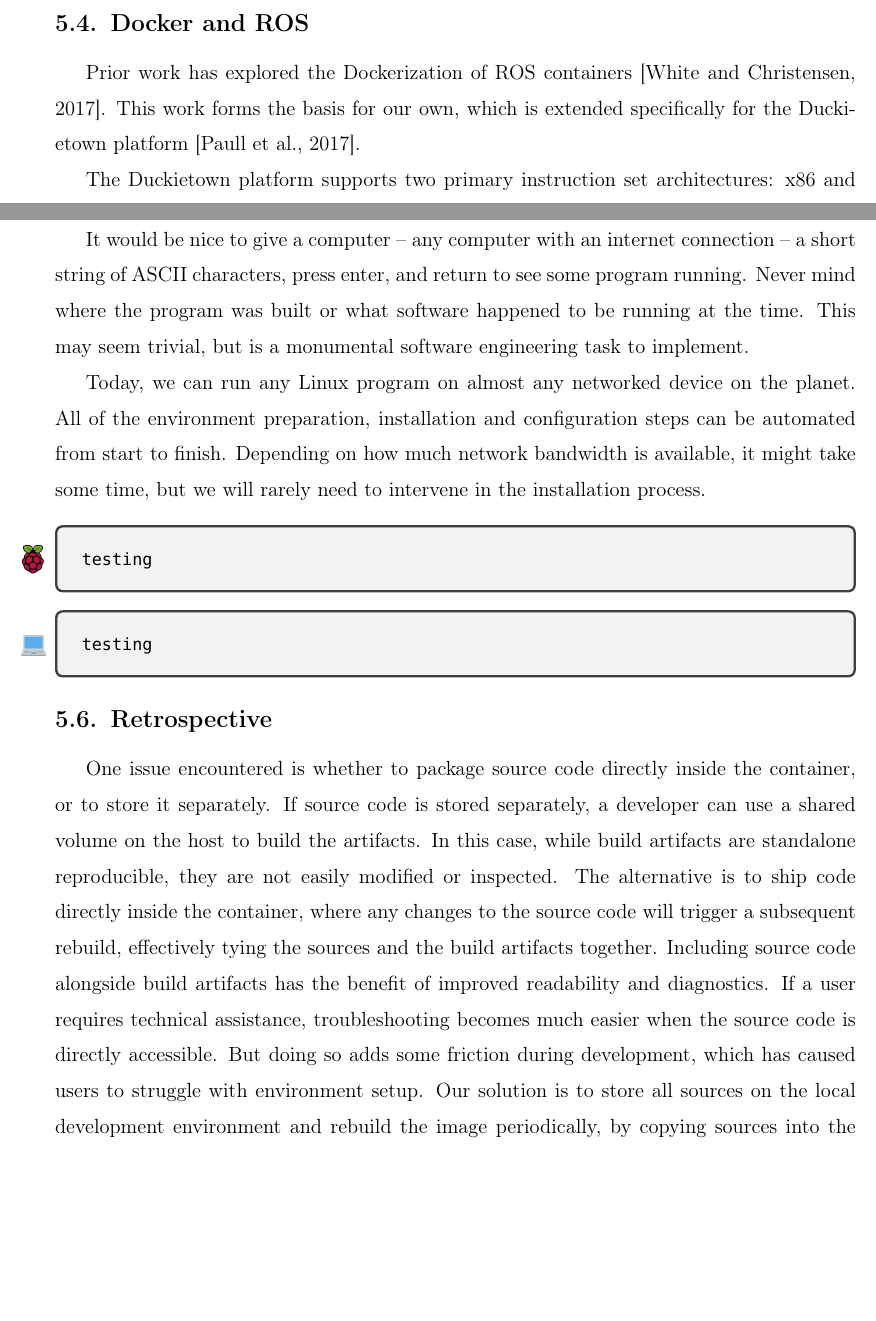
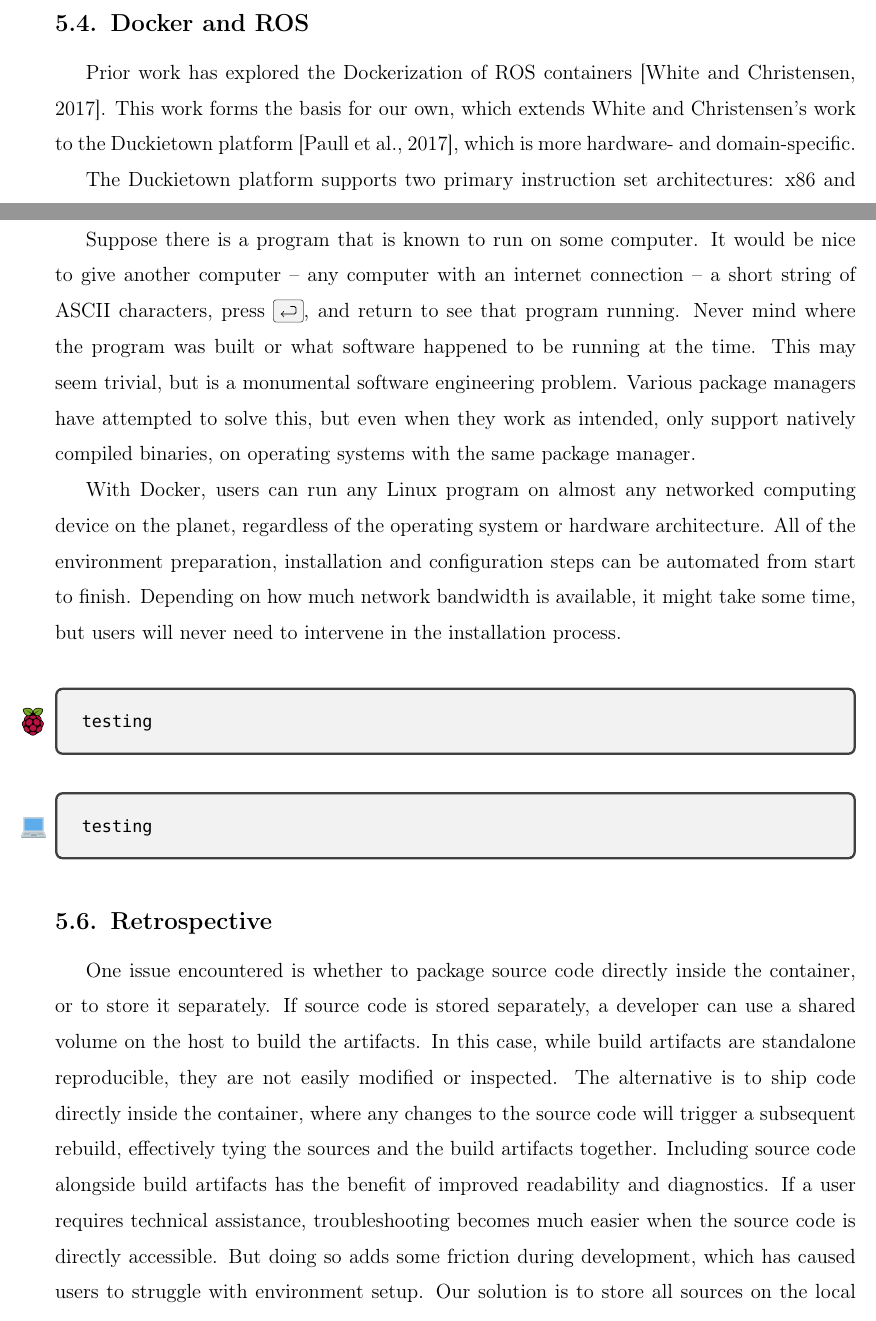
Before and after one commit to breandan/kotlingrad, a LaTeX thesis (latex/thesis/thesis.tex): two parts of pages 69 and 70 of 86 before the commit and two parts of pages 69 and 70 of 88 after it, joined at a grey line, cut so that both start at the same text, the shorter picture padded with empty space. Compiled offline with pdfLaTeX.

Commit message:
docker intro++

```diff
--- a/latex/thesis/thesis.tex
+++ b/latex/thesis/thesis.tex
@@ -43,6 +43,7 @@
 % Table
 \newcommand*\rot{\rotatebox{90}}
 
+\usepackage{menukeys}
 \usepackage[skins,breakable,listings]{tcolorbox}
 % Code listings
 \lstdefinelanguage{Kotlin}{
@@ -1256,15 +1257,15 @@ While containerization simplifies the process of building and deploying applicat
 
 \section{Docker and ROS}
 
-Prior work has explored the Dockerization of ROS containers~\citep{white2017ros-docker}. This work forms the basis for our own, which is extended specifically for the Duckietown platform~\citep{paull2017duckietown}.
+Prior work has explored the Dockerization of ROS containers~\citep{white2017ros-docker}. This work forms the basis for our own, which extends White and Christensen's work to the Duckietown platform~\citep{paull2017duckietown}, which is more hardware- and domain-specific.
 
 The Duckietown platform supports two primary instruction set architectures: x86 and ARM. To ensure the runtime compatibility of Duckietown packages, we cross-build using hardware virtualization to ensure build artifacts can be run on all target architectures. Runtime emulation of foreign artifacts is also possible, using a similar technique.\footnote{For more information, this technique is described in further depth at the following URL: \url{https://www.balena.io/blog/building-arm-containers-on-any-x86-machine-even-dockerhub/}.} For performance and simplicity, we only build ARM artifacts and use emulation where necessary (e.g., on x86 devices). On ARM-native, the base operating system is HypriotOS, a lightweight Debian distribution with built-in support for Docker. For both x86 and ARM-native, Docker is the underlying container platform upon which all user applications are run, inside a container.
 
 \section{Docker Introduction}
 
-It would be nice to give a computer -- any computer with an internet connection -- a short string of ASCII characters, press enter, and return to see some program running. Never mind where the program was built or what software happened to be running at the time. This may seem trivial, but is a monumental software engineering task to implement.
+Suppose there is a program that is known to run on some computer. It would be nice to give another computer -- any computer with an internet connection -- a short string of ASCII characters, press \keys{\return}, and return to see that program running. Never mind where the program was built or what software happened to be running at the time. This may seem trivial, but is a monumental software engineering problem. Various package managers have attempted to solve this, but even when they work as intended, only support natively compiled binaries, on operating systems with the same package manager.
 
-Today, we can run any Linux program on almost any networked device on the planet. All of the environment preparation, installation and configuration steps can be automated from start to finish. Depending on how much network bandwidth is available, it might take some time, but we will rarely need to intervene in the installation process.
+With Docker, users can run any Linux program on almost any networked computing device on the planet, regardless of the operating system or hardware architecture. All of the environment preparation, installation and configuration steps can be automated from start to finish. Depending on how much network bandwidth is available, it might take some time, but users will never need to intervene in the installation process.
 
 \begin{rpilisting}
 testing
```
Also changed, not shown: latex/thesis/thesis.tex (4 more changed lines).
